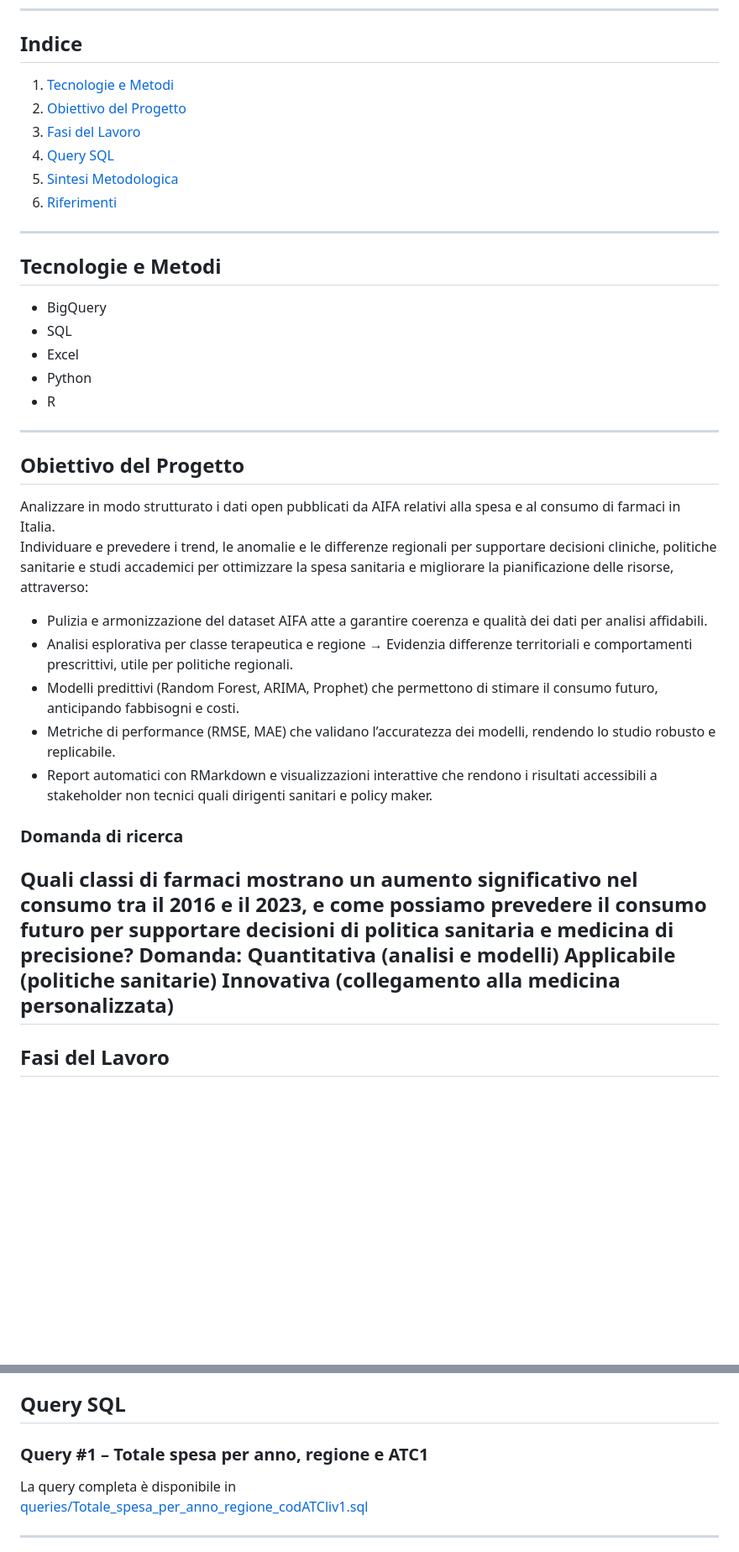
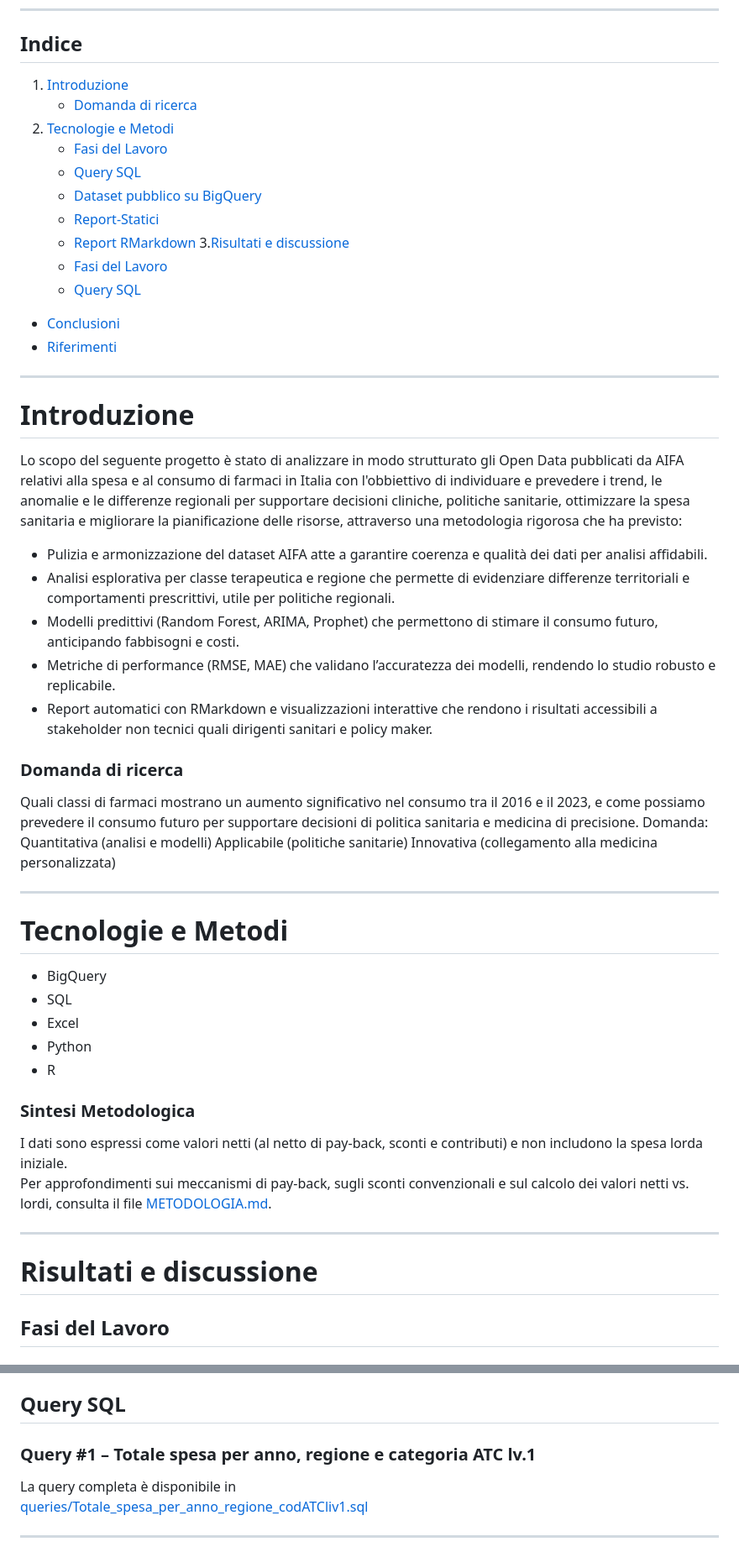
Before and after one commit to carchedimarco88-jpg/Progetto_AIFA_Pharma, a Markdown page: README.md, 2 parts joined by grey strips. Shown at 84% size. Rendered like a GitHub page; blank space fills up the shorter version.

```diff
--- a/README.md
+++ b/README.md
@@ -11,16 +11,44 @@ _Dott. Carchedi Foca R.M. – Farmacista Abilitato & Data Analyst_
 
 ## Indice
 
-1. [Tecnologie e Metodi](#tecnologie-e-metodi)
-2. [Obiettivo del Progetto](#obiettivo-del-progetto)
-3. [Fasi del Lavoro](#fasi-del-lavoro)
-4. [Query SQL](#query-sql)
-5. [Sintesi Metodologica](#sintesi-metodologica)
-6.  [Riferimenti](#riferimenti)
+
+1. [Introduzione](#introduzione)
+   - [Domanda di ricerca](#domanda-di-ricerca)
+2. [Tecnologie e Metodi](#Tecnologie-e-Metodi)
+   - [Fasi del Lavoro](#Fasi-del-Lavoro)
+   - [Query SQL](#Query-SQL)
+   - [Dataset pubblico su BigQuery](Dataset-pubblico-su-BigQuery)
+   - [Report-Statici](Report-Statici)
+   - [Report RMarkdown](Report-RMarkdown)
+3.[Risultati e discussione](#Risultati-e-discussione)
+   - [Fasi del Lavoro](#fasi-del-lavoro)
+   - [Query SQL](#query-sql)
+- [Conclusioni](Conclusioni)
+- [Riferimenti](#riferimenti)
 
 ---
 
-## Tecnologie e Metodi
+
+
+# Introduzione
+
+Lo scopo del seguente progetto è stato di analizzare in modo strutturato gli Open Data pubblicati da AIFA relativi alla spesa e al consumo di farmaci in Italia con l'obbiettivo di individuare e prevedere i trend, le anomalie e le differenze regionali per supportare decisioni cliniche, politiche sanitarie, ottimizzare la spesa sanitaria e migliorare la pianificazione delle risorse, attraverso una metodologia rigorosa che ha previsto:
+ - Pulizia e armonizzazione del dataset AIFA atte a garantire coerenza e qualità dei dati per analisi affidabili.
+ - Analisi esplorativa per classe terapeutica e regione che permette di evidenziare differenze territoriali e comportamenti prescrittivi, utile per politiche regionali.
+ - Modelli predittivi (Random Forest, ARIMA, Prophet) che permettono di stimare il consumo futuro, anticipando fabbisogni e costi.
+ - Metriche di performance (RMSE, MAE) che validano l’accuratezza dei modelli, rendendo lo studio robusto e replicabile.
+ - Report automatici con RMarkdown e visualizzazioni interattive che rendono i risultati accessibili a stakeholder non tecnici quali dirigenti sanitari e policy maker.
+
+### Domanda di ricerca
+Quali classi di farmaci mostrano un aumento significativo nel consumo tra il 2016 e il 2023, e come possiamo prevedere il consumo futuro per supportare decisioni di politica sanitaria e medicina di precisione.
+Domanda:
+Quantitativa (analisi e modelli)
+Applicabile (politiche sanitarie)
+Innovativa (collegamento alla medicina personalizzata)
+
+---
+
+# Tecnologie e Metodi
 
 - BigQuery
 - SQL
@@ -28,25 +56,13 @@ _Dott. Carchedi Foca R.M. – Farmacista Abilitato & Data Analyst_
 - Python
 - R
 
+### Sintesi Metodologica
+
+I dati sono espressi come valori netti (al netto di pay-back, sconti e contributi) e non includono la spesa lorda iniziale.
+Per approfondimenti sui meccanismi di pay-back, sugli sconti convenzionali e sul calcolo dei valori netti vs. lordi, consulta il file [METODOLOGIA.md](./METODOLOGIA.md).
+
 ---
-
-## Obiettivo del Progetto
-
-Analizzare in modo strutturato i dati open pubblicati da AIFA relativi alla spesa e al consumo di farmaci in Italia.
-Individuare e prevedere i trend, le anomalie e le differenze regionali per supportare decisioni cliniche, politiche sanitarie e studi accademici per ottimizzare la spesa sanitaria e migliorare la pianificazione delle risorse, attraverso:
- - Pulizia e armonizzazione del dataset AIFA atte a garantire coerenza e qualità dei dati per analisi affidabili.
- - Analisi esplorativa per classe terapeutica e regione → Evidenzia differenze territoriali e comportamenti prescrittivi, utile per politiche regionali.
- - Modelli predittivi (Random Forest, ARIMA, Prophet) che permettono di stimare il consumo futuro, anticipando fabbisogni e costi.
- - Metriche di performance (RMSE, MAE) che validano l’accuratezza dei modelli, rendendo lo studio robusto e replicabile.
- - Report automatici con RMarkdown e visualizzazioni interattive che rendono i risultati accessibili a stakeholder non tecnici quali dirigenti sanitari e policy maker.
-
-### Domanda di ricerca
-Quali classi di farmaci mostrano un aumento significativo nel consumo tra il 2016 e il 2023, e come possiamo prevedere il consumo futuro per supportare decisioni di politica sanitaria e medicina di precisione?
-Domanda:
-Quantitativa (analisi e modelli)
-Applicabile (politiche sanitarie)
-Innovativa (collegamento alla medicina personalizzata)
----
+# Risultati e discussione
 
 ## Fasi del Lavoro
 
@@ -94,7 +110,7 @@ Le query SQL eseguite su BigQuery hanno generato dataset strutturati, successiva
 
 ## Query SQL
 
-### Query #1 – Totale spesa per anno, regione e ATC1
+### Query #1 – Totale spesa per anno, regione e categoria ATC lv.1
 
 La query completa è disponibile in
 [queries/Totale_spesa_per_anno_regione_codATCliv1.sql](https://github.com/carchedimarco88-jpg/Progetto_AIFA_Pharma/blob/main/queries/Totale_spesa_per_anno_regione_codATCliv1.sql)
```
Also changed, not shown: other parts of README.md (+9 -11 lines).
